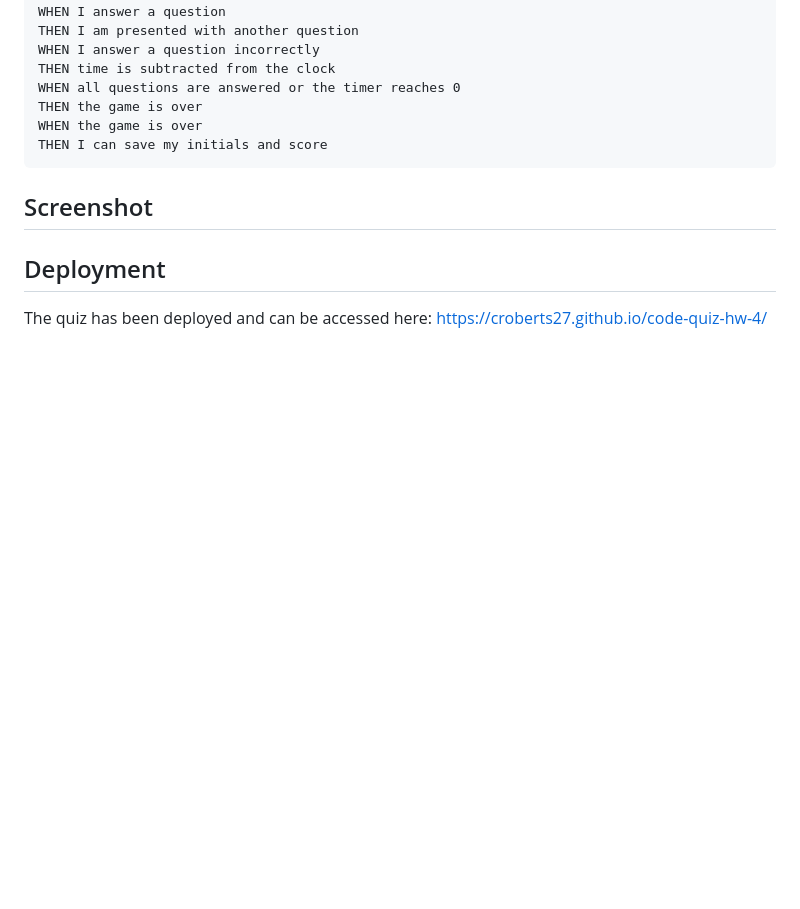
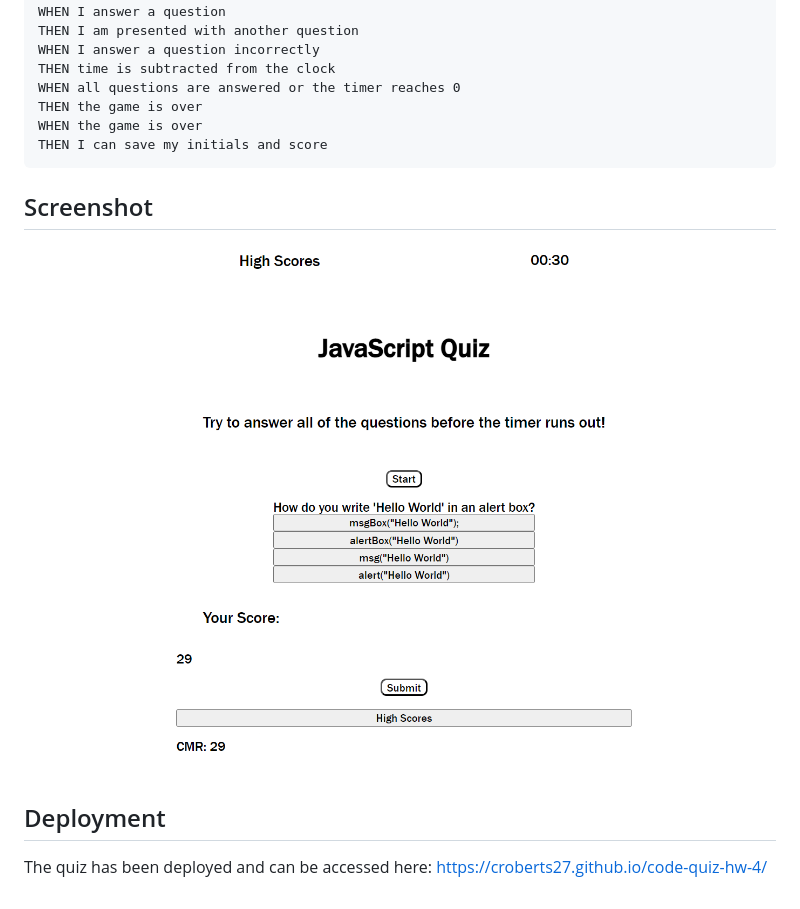
Before and after one commit to croberts27/javascript-coding-quiz, a Markdown page: README.md, the part around the change. Drawn GitHub-style; pictures changed too: assets/image.png (added); blank space fills up the shorter version.

Commit message:
added screenshot to readme

`````diff
--- a/README.md
+++ b/README.md
@@ -25,7 +25,7 @@ THEN I can save my initials and score
 ````
 
 ## Screenshot
-
+![screenshot](/assets/image.png)
 ## Deployment
 
 The quiz has been deployed and can be accessed here: https://croberts27.github.io/code-quiz-hw-4/
`````
